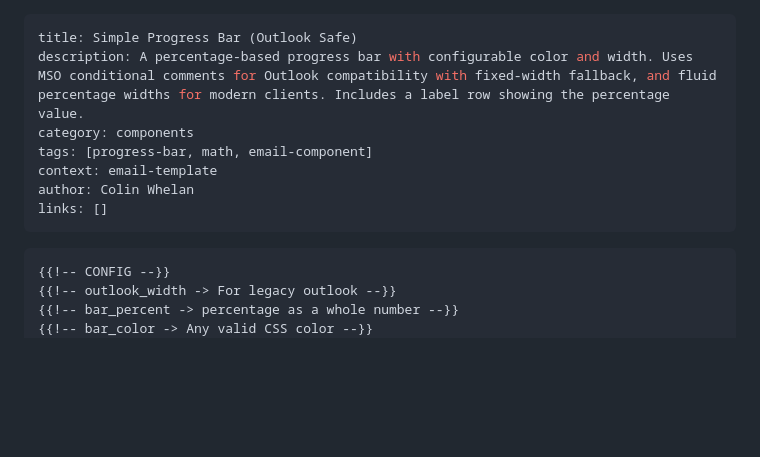
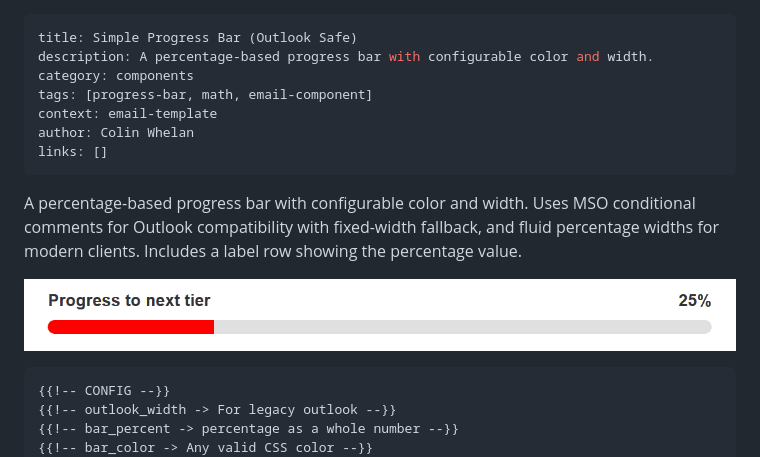
Before and after one commit to Colin-Whelan/Iterable-Community-Docs, a Markdown page: snippets/components/simple-progress-bar.md, the part around the change. Rendered like a GitHub page; pictures changed too: assets/images/simple-progress-bar.png (added); blank space fills up the shorter version.

````diff
--- a/snippets/components/simple-progress-bar.md
+++ b/snippets/components/simple-progress-bar.md
@@ -1,12 +1,16 @@
 ---
 title: Simple Progress Bar (Outlook Safe)
-description: A percentage-based progress bar with configurable color and width. Uses MSO conditional comments for Outlook compatibility with fixed-width fallback, and fluid percentage widths for modern clients. Includes a label row showing the percentage value.
+description: A percentage-based progress bar with configurable color and width.
 category: components
 tags: [progress-bar, math, email-component]
 context: email-template
 author: Colin Whelan
 links: []
 ---
+
+A percentage-based progress bar with configurable color and width. Uses MSO conditional comments for Outlook compatibility with fixed-width fallback, and fluid percentage widths for modern clients. Includes a label row showing the percentage value.
+
+![Simple Progress Bar](../../assets/images/simple-progress-bar.png)
 
 ```handlebars
 {{!-- CONFIG --}}
````
Also changed, not shown: snippets/components/multi-step-progress-bar.md (+8 -2 lines), snippets/logic/generic-looping.md (+10 -3 lines), assets/images/multi-step-progress-bar.png (added), 1 other file.
